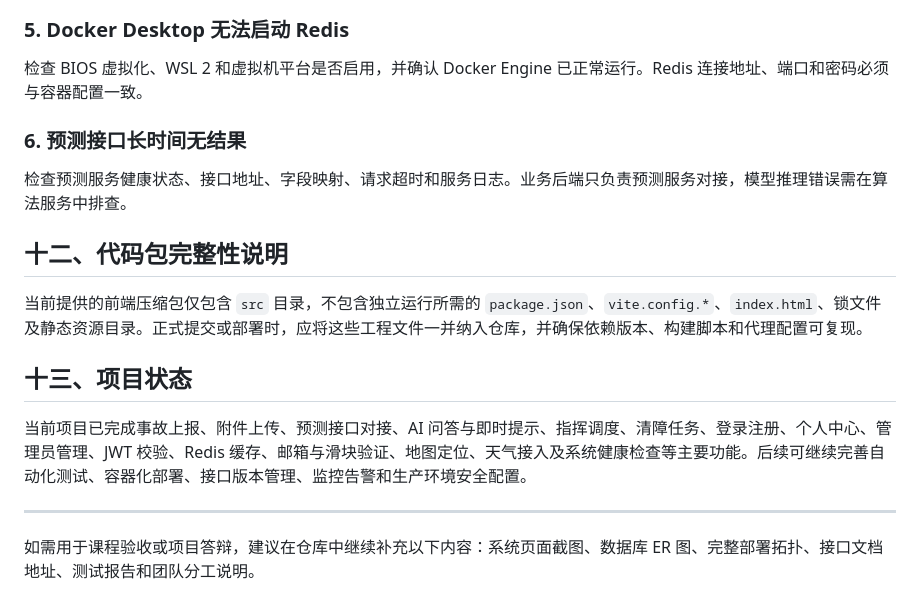
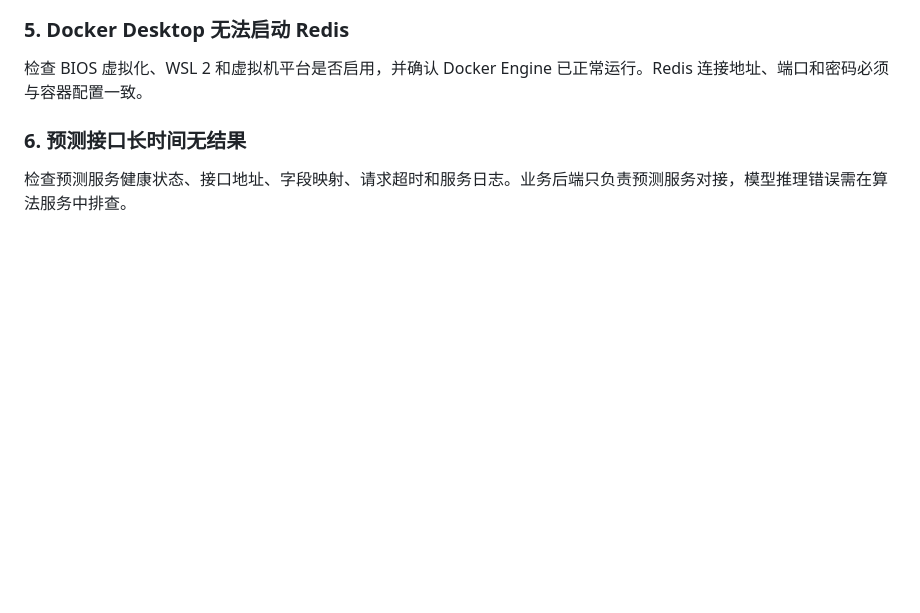
Before and after one commit to 24301001/transfer, a Markdown page: README.md, the part around the change. GitHub-like rendering; blank space fills up the shorter version.

Commit message:
完善readme

```diff
--- a/README.md
+++ b/README.md
@@ -383,15 +383,3 @@ Spring Boot 后端未配置根路径页面时属于正常现象，应访问具
 ### 6. 预测接口长时间无结果
 
 检查预测服务健康状态、接口地址、字段映射、请求超时和服务日志。业务后端只负责预测服务对接，模型推理错误需在算法服务中排查。
-
-## 十二、代码包完整性说明
-
-当前提供的前端压缩包仅包含 `src` 目录，不包含独立运行所需的 `package.json`、`vite.config.*`、`index.html`、锁文件及静态资源目录。正式提交或部署时，应将这些工程文件一并纳入仓库，并确保依赖版本、构建脚本和代理配置可复现。
-
-## 十三、项目状态
-
-当前项目已完成事故上报、附件上传、预测接口对接、AI 问答与即时提示、指挥调度、清障任务、登录注册、个人中心、管理员管理、JWT 校验、Redis 缓存、邮箱与滑块验证、地图定位、天气接入及系统健康检查等主要功能。后续可继续完善自动化测试、容器化部署、接口版本管理、监控告警和生产环境安全配置。
-
----
-
-如需用于课程验收或项目答辩，建议在仓库中继续补充以下内容：系统页面截图、数据库 ER 图、完整部署拓扑、接口文档地址、测试报告和团队分工说明。
```
